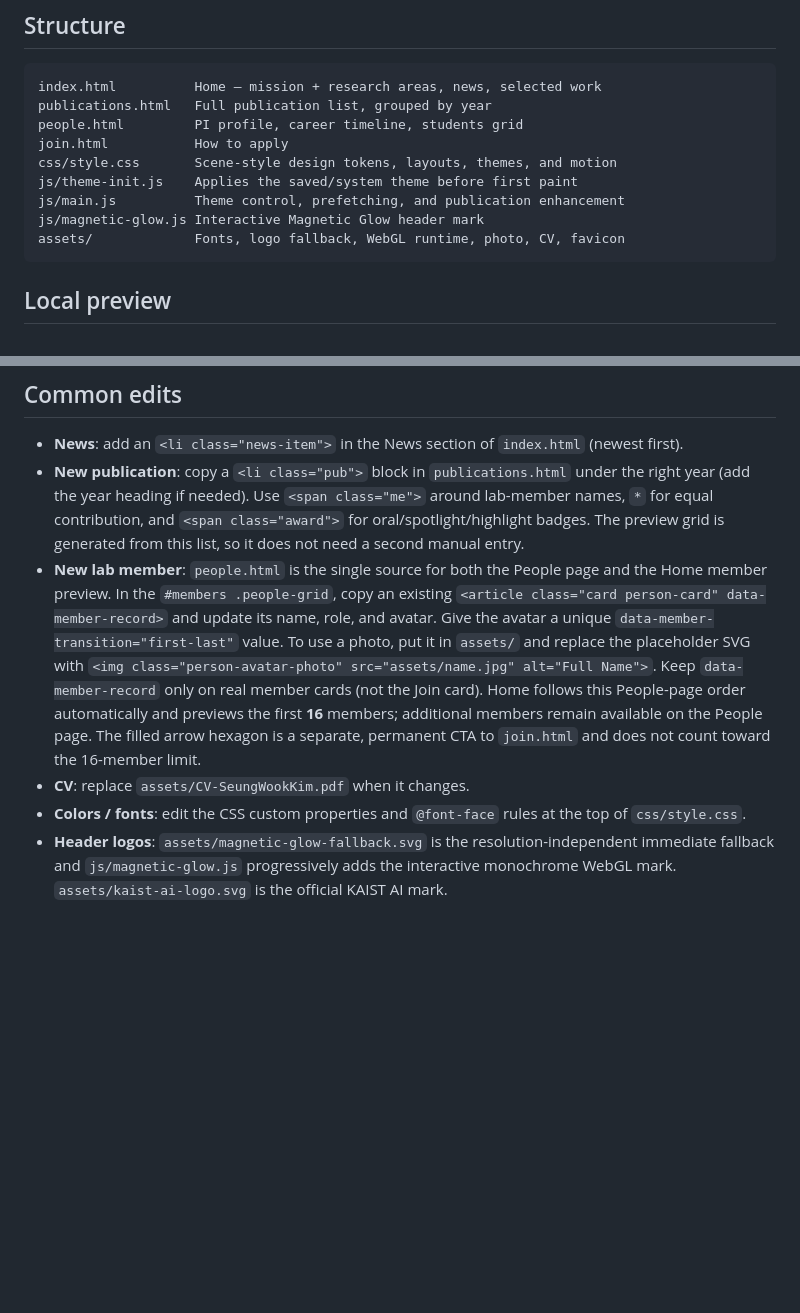
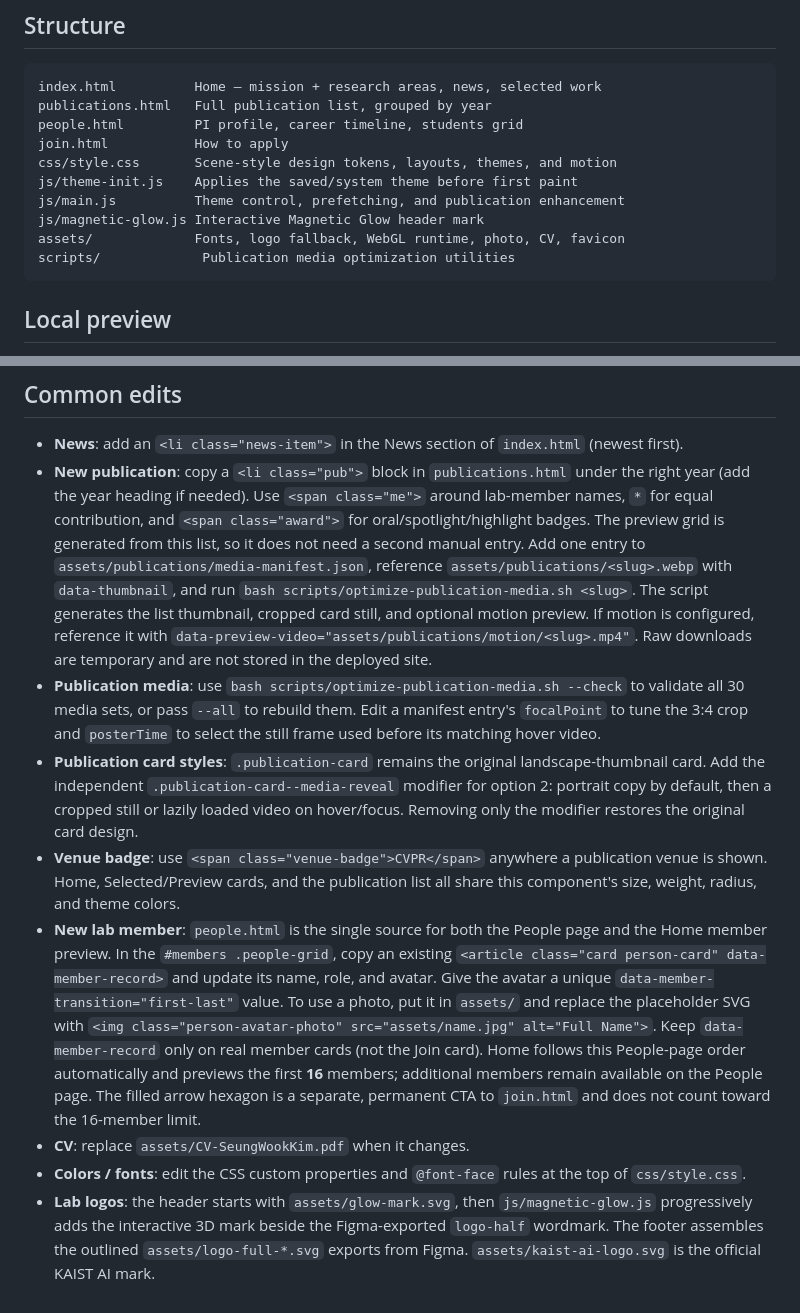
Before and after one commit to seooyxx/glow-lab-kaist.github.io, a Markdown page: README.md, 2 parts joined by grey strips. Rendered like a GitHub page; blank space fills up the shorter version.

Commit message:
docs: update site maintenance

````diff
--- a/README.md
+++ b/README.md
@@ -19,6 +19,7 @@ js/theme-init.js    Applies the saved/system theme before first paint
 js/main.js          Theme control, prefetching, and publication enhancement
 js/magnetic-glow.js Interactive Magnetic Glow header mark
 assets/             Fonts, logo fallback, WebGL runtime, photo, CV, favicon
+scripts/             Publication media optimization utilities
 ```
 
 ## Local preview
@@ -47,7 +48,27 @@ Any other static host (Netlify, Cloudflare Pages) also works as-is.
   under the right year (add the year heading if needed). Use
   `<span class="me">` around lab-member names, `*` for equal contribution, and
   `<span class="award">` for oral/spotlight/highlight badges. The preview grid is
-  generated from this list, so it does not need a second manual entry.
+  generated from this list, so it does not need a second manual entry. Add one
+  entry to `assets/publications/media-manifest.json`, reference
+  `assets/publications/<slug>.webp` with `data-thumbnail`, and run
+  `bash scripts/optimize-publication-media.sh <slug>`. The script generates the
+  list thumbnail, cropped card still, and optional motion preview. If motion is
+  configured, reference it with
+  `data-preview-video="assets/publications/motion/<slug>.mp4"`. Raw downloads
+  are temporary and are not stored in the deployed site.
+- **Publication media**: use
+  `bash scripts/optimize-publication-media.sh --check` to validate all 30 media
+  sets, or pass `--all` to rebuild them. Edit a manifest entry's
+  `focalPoint` to tune the 3:4 crop and `posterTime` to select the still frame
+  used before its matching hover video.
+- **Publication card styles**: `.publication-card` remains the original
+  landscape-thumbnail card. Add the independent
+  `.publication-card--media-reveal` modifier for option 2: portrait copy by
+  default, then a cropped still or lazily loaded video on hover/focus. Removing
+  only the modifier restores the original card design.
+- **Venue badge**: use `<span class="venue-badge">CVPR</span>` anywhere a
+  publication venue is shown. Home, Selected/Preview cards, and the publication
+  list all share this component's size, weight, radius, and theme colors.
 - **New lab member**: `people.html` is the single source for both the People page
   and the Home member preview. In the `#members .people-grid`, copy an existing
   `<article class="card person-card" data-member-record>` and update its name,
@@ -63,6 +84,8 @@ Any other static host (Netlify, Cloudflare Pages) also works as-is.
 - **CV**: replace `assets/CV-SeungWookKim.pdf` when it changes.
 - **Colors / fonts**: edit the CSS custom properties and `@font-face` rules at
   the top of `css/style.css`.
-- **Header logos**: `assets/magnetic-glow-fallback.svg` is the resolution-independent
-  immediate fallback and `js/magnetic-glow.js` progressively adds the interactive
-  monochrome WebGL mark. `assets/kaist-ai-logo.svg` is the official KAIST AI mark.
+- **Lab logos**: the header starts with `assets/glow-mark.svg`, then
+  `js/magnetic-glow.js` progressively adds the interactive 3D mark beside the
+  Figma-exported `logo-half` wordmark. The footer assembles the outlined
+  `assets/logo-full-*.svg` exports from Figma.
+  `assets/kaist-ai-logo.svg` is the official KAIST AI mark.
````
